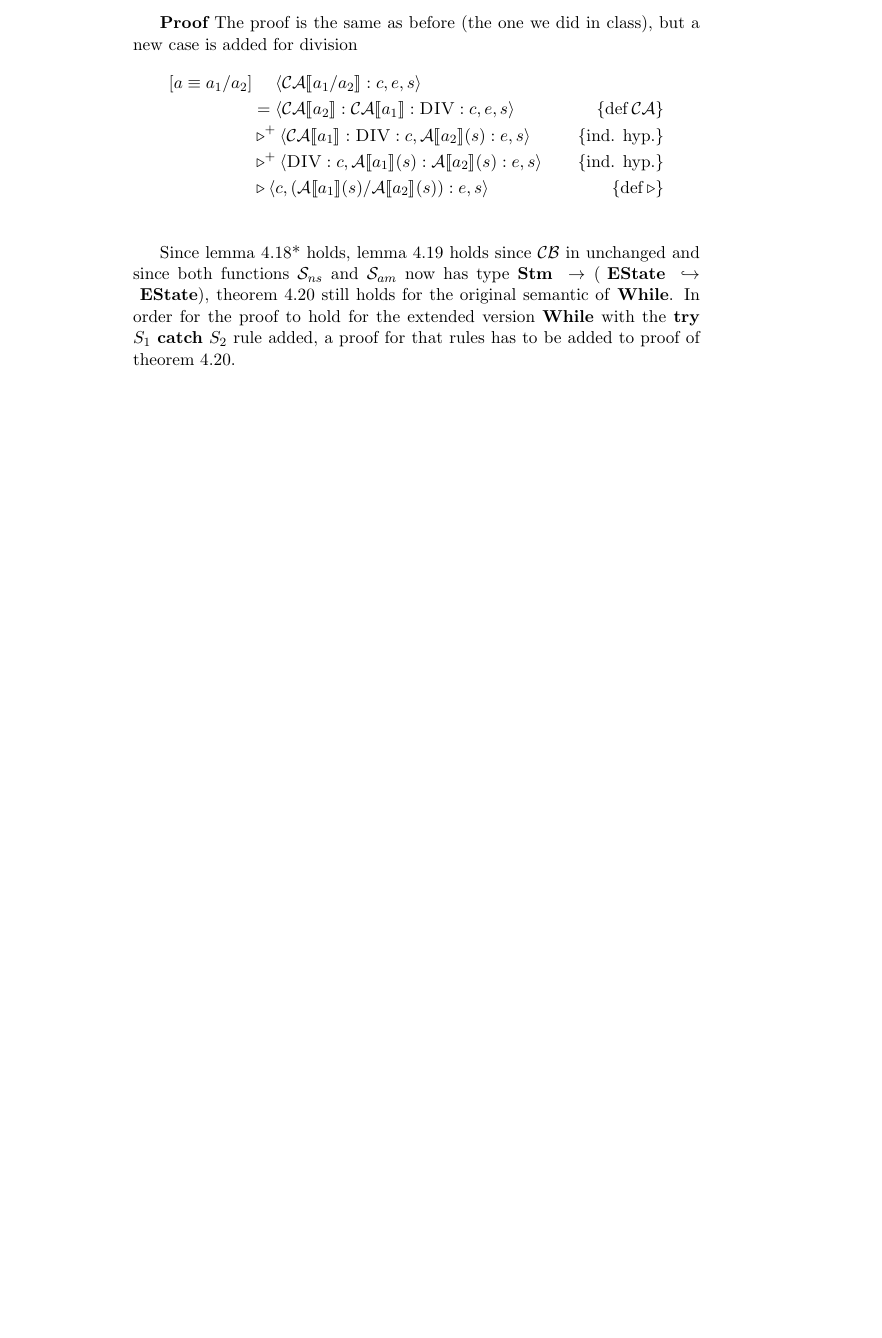
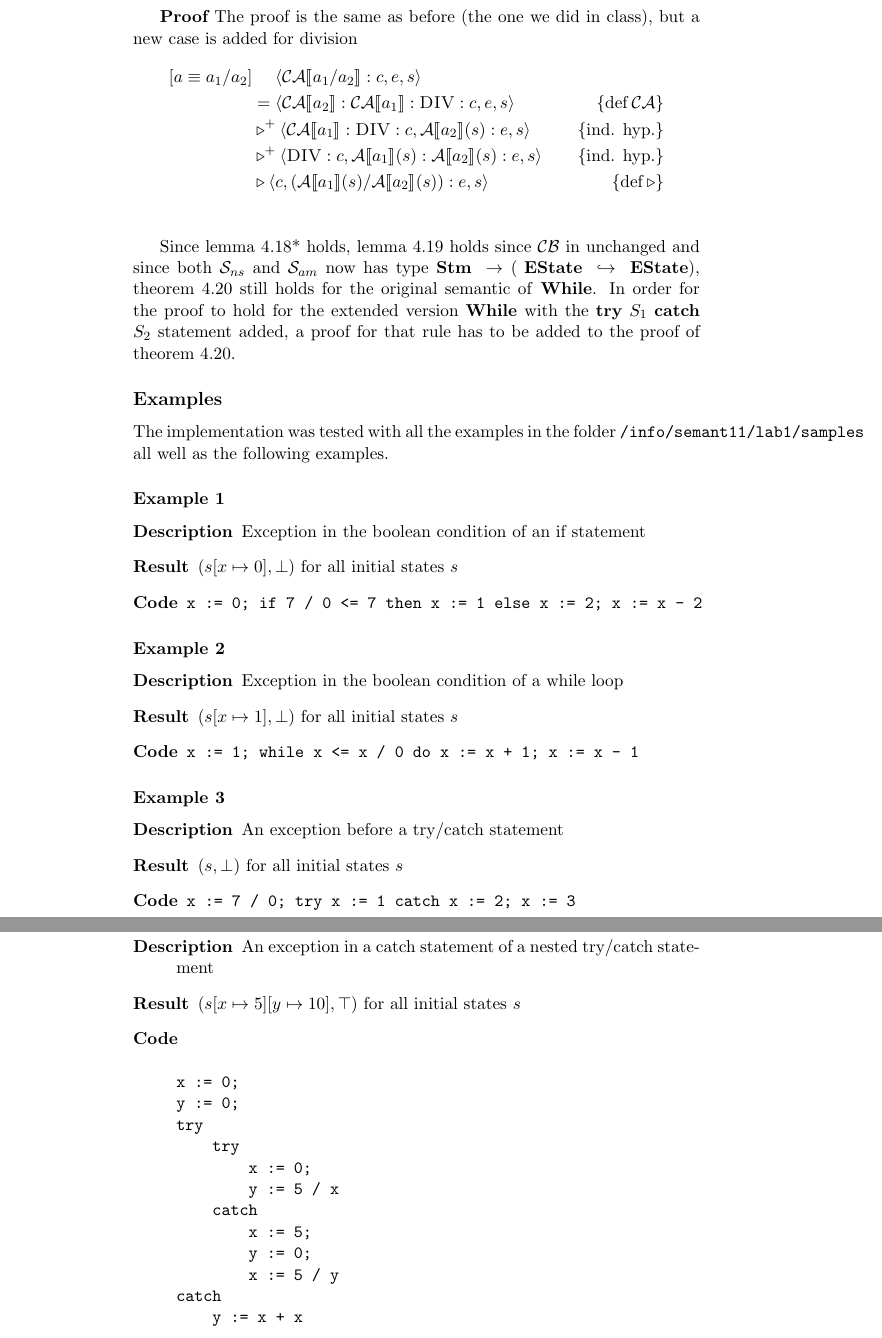
Before and after one commit to edvbld/wham, a LaTeX document (report.tex): part of page 4 of 4 before the commit and two parts of pages 5 and 6 of 6 after it, the two joined at a grey line, cut so that both start at the same text, the shorter picture padded with empty space. Compiled offline with pdfLaTeX.

Commit message:
added four new samples and finished the report

```diff
--- a/report.tex
+++ b/report.tex
@@ -213,24 +228,85 @@ extended states into account:
 The proof is the same as before (the one we did in class),
 but a new case is added for division
 \begin{align*}
-[a \equiv a_1 / a_2]&\:\:\:\:\:\: \langle \mathcal{CA}\llbracket a_1 / a_2 \rrbracket:c,
+[a \equiv a_1 / a_2]&\:\:\:\:\:\: \langle \mathcal{CA}\llbracket a_1 / a_2
+\rrbracket:c,
 e, s \rangle \\
 &= \langle \mathcal{CA}\llbracket a_2 \rrbracket:\mathcal{CA} \llbracket a_1
 \rrbracket:\textsc{DIV}:c, e, s\rangle & \{\text{def}\:\mathcal{CA}\} \\
 &\triangleright^+ \langle \mathcal{CA} \llbracket a_1 \rrbracket:\textsc{DIV}:c,
 \mathcal{A}\llbracket a_2 \rrbracket(s):e, s \rangle & \{\text{ind. hyp.}\} \\
 &\triangleright^+ \langle \textsc{DIV}:c,
-\mathcal{A}\llbracket a_1 \rrbracket(s):\mathcal{A}\llbracket a_2 \rrbracket(s):e,
+\mathcal{A}\llbracket a_1 \rrbracket(s):\mathcal{A}\llbracket a_2
+\rrbracket(s):e,
 s \rangle & \{\text{ind. hyp.}\} \\
 &\triangleright \langle c, (\mathcal{A}\llbracket a_1 \rrbracket(s) /
-\mathcal{A}\llbracket a_2 \rrbracket(s)):e, s \rangle & \{\text{def}\: \triangleright\} \\
+\mathcal{A}\llbracket a_2 \rrbracket(s)):e, s \rangle & \{\text{def}\:
+\triangleright\} \\
 \end{align*}
 
-Since lemma 4.18* holds, lemma 4.19 holds since \(\mathcal{CB}\) in unchanged  and since both functions
-\(\mathcal{S}_{ns}\) and \(\mathcal{S}_{am}\) now has type \(\textbf{Stm } \rightarrow (\textbf{ EState }
+Since lemma 4.18* holds, lemma 4.19 holds since \(\mathcal{CB}\) in unchanged
+and since both
+\(\mathcal{S}_{ns}\) and \(\mathcal{S}_{am}\) now has type \(\textbf{Stm }
+\rightarrow (\textbf{ EState }
 \hookrightarrow \textbf{ EState})\),
 theorem 4.20 still holds for the original semantic of \textbf{While}. In order
 for the proof to hold for the extended version \textbf{While} with the {\bf
-try} \(S_1\) {\bf catch} \(S_2\) rule added, a proof for that rules has to be
-added to proof of theorem 4.20.
+try} \(S_1\) {\bf catch} \(S_2\) statement added,
+a proof for that rule has to be added to the proof of theorem 4.20.
+
+\subsection*{Examples}
+The implementation was tested with all the examples in the folder
+\texttt{/info/semant11/lab1/samples} all well as the following examples.
+\subsubsection*{Example 1}
+\begin{description}
+\item[Description] Exception in the boolean condition of an if statement
+\item[Result] \((s[x \mapsto 0], \bot)\) for all initial states \(s\)
+\item[Code]
+\begin{verbatim}
+x := 0; if 7 / 0 <= 7 then x := 1 else x := 2; x := x - 2
+\end{verbatim}
+\end{description}
+
+\subsubsection*{Example 2}
+\begin{description}
+\item[Description] Exception in the boolean condition of a while loop
+\item[Result] \((s[x \mapsto 1], \bot)\) for all initial states \(s\)
+\item[Code]
+\begin{verbatim}
+x := 1; while x <= x / 0 do x := x + 1; x := x - 1
+\end{verbatim}
+\end{description}
+
+\subsubsection*{Example 3}
+\begin{description}
+\item[Description] An exception before a try/catch statement
+\item[Result] \((s, \bot)\) for all initial states \(s\)
+\item[Code]
+\begin{verbatim}
+x := 7 / 0; try x := 1 catch x := 2; x := 3
+\end{verbatim}
+\end{description}
+
+\subsubsection*{Example 4}
+\begin{description}
+\item[Description] An exception in a catch statement of a nested try/catch
+statement
+\item[Result] \((s[x \mapsto 5][y \mapsto 10], \top)\) for all initial states
+\(s\)
+\item[Code] \hfill
+\begin{verbatim}
+x := 0;
+y := 0;
+try
+    try
+        x := 0;
+        y := 5 / x
+    catch
+        x := 5;
+        y := 0;
+        x := 5 / y
+catch
+    y := x + x
+\end{verbatim}
+\end{description}
 \end{document}
```
Also changed, not shown: report.tex (25 more changed lines), 4 other files.
